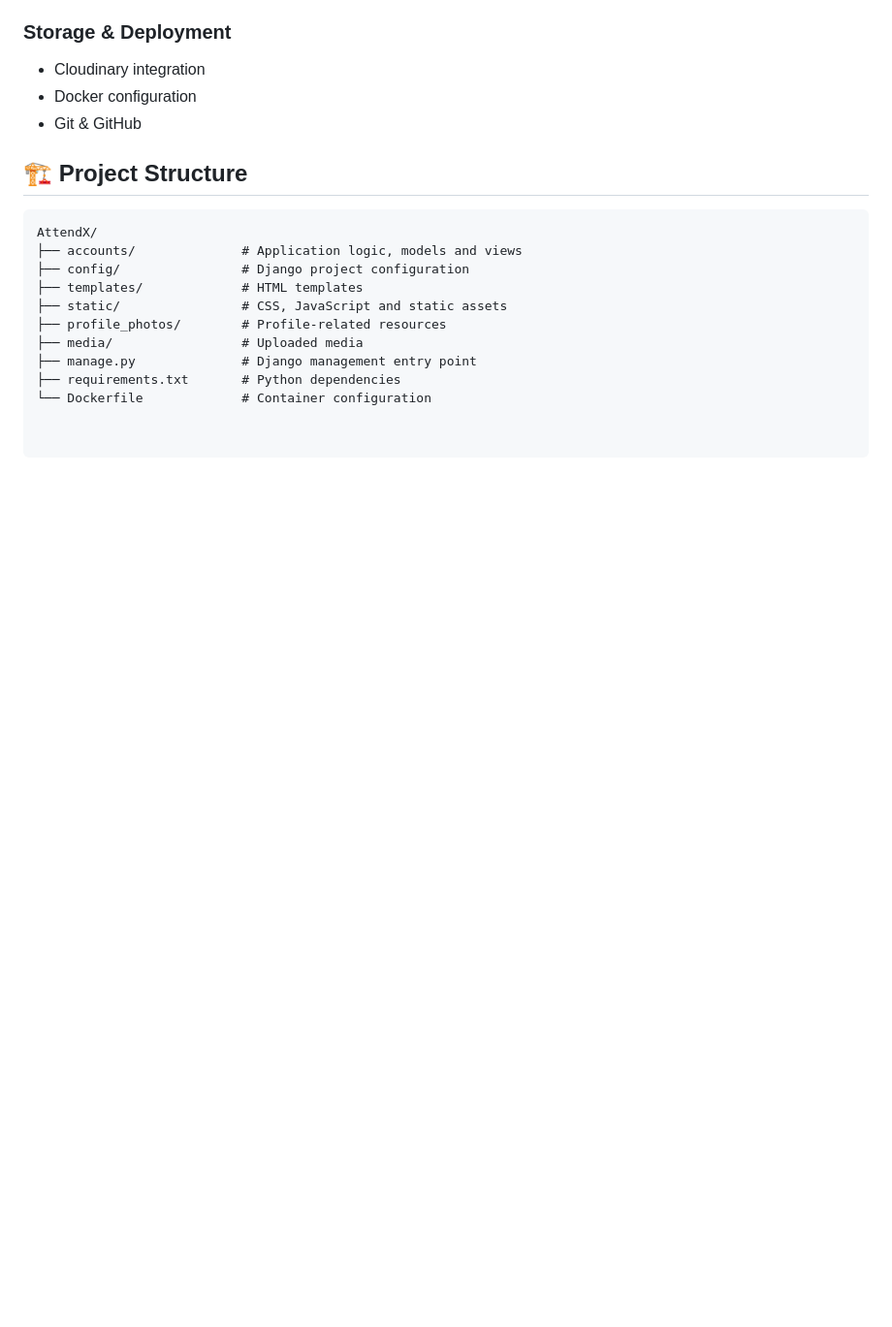
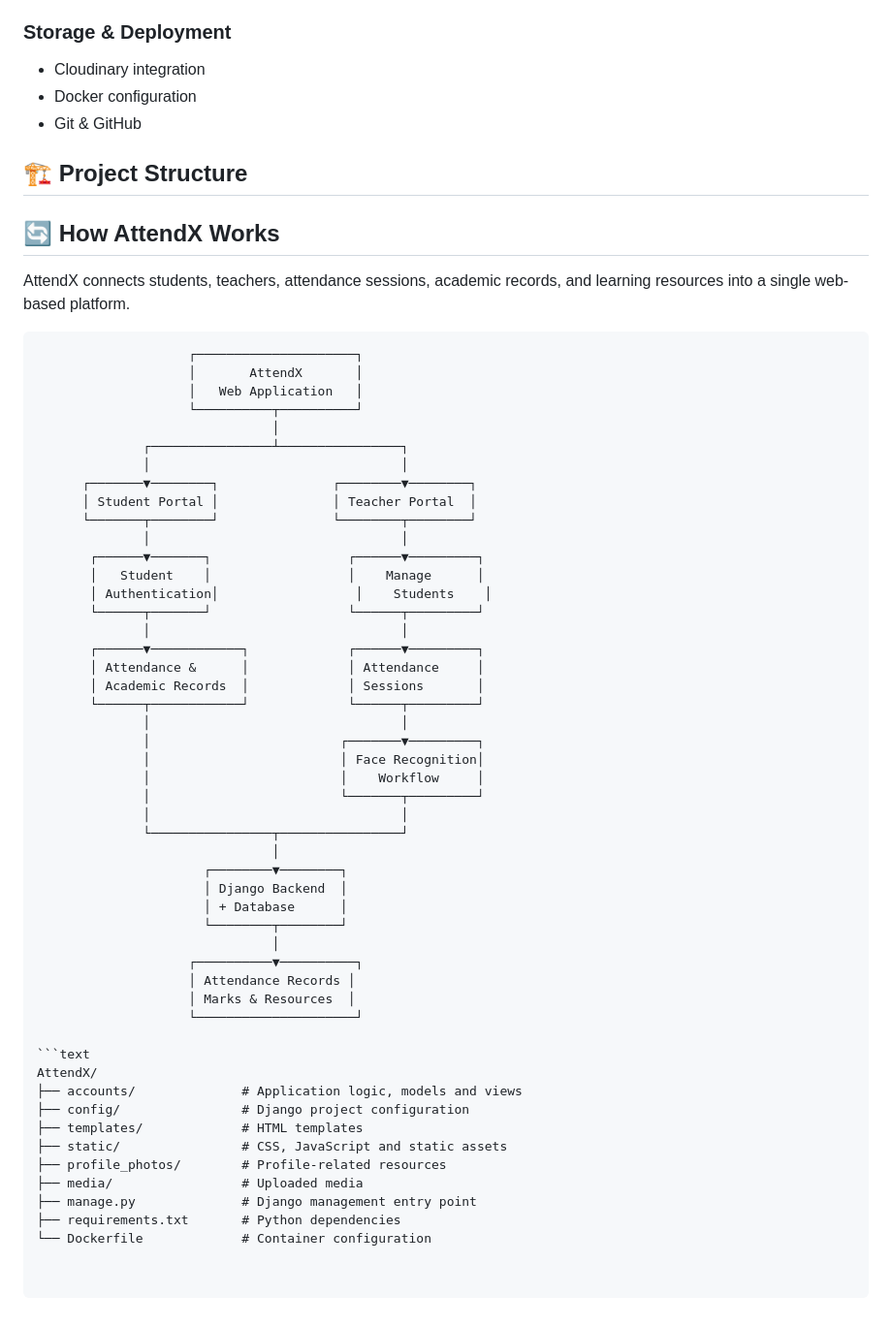
Before and after one commit to rounakraj06/AttendX, a Markdown page: README.md, the part around the change. Shown at 97% size. Rendered like a GitHub page; blank space fills up the shorter version.

````diff
--- a/README.md
+++ b/README.md
@@ -124,6 +124,49 @@ This project was designed and developed as a real-world BCA project with a focus
 
 ## 🏗️ Project Structure
 
+## 🔄 How AttendX Works
+
+AttendX connects students, teachers, attendance sessions, academic records, and learning resources into a single web-based platform.
+
+```text
+                    ┌─────────────────────┐
+                    │       AttendX       │
+                    │   Web Application   │
+                    └──────────┬──────────┘
+                               │
+              ┌────────────────┴────────────────┐
+              │                                 │
+      ┌───────▼────────┐               ┌────────▼────────┐
+      │ Student Portal │               │ Teacher Portal  │
+      └───────┬────────┘               └────────┬────────┘
+              │                                 │
+       ┌──────▼───────┐                  ┌──────▼─────────┐
+       │   Student    │                  │    Manage      │
+       │ Authentication│                  │    Students    │
+       └──────┬───────┘                  └──────┬─────────┘
+              │                                 │
+       ┌──────▼────────────┐             ┌──────▼─────────┐
+       │ Attendance &      │             │ Attendance     │
+       │ Academic Records  │             │ Sessions       │
+       └──────┬────────────┘             └──────┬─────────┘
+              │                                 │
+              │                         ┌───────▼─────────┐
+              │                         │ Face Recognition│
+              │                         │    Workflow     │
+              │                         └───────┬─────────┘
+              │                                 │
+              └────────────────┬────────────────┘
+                               │
+                      ┌────────▼────────┐
+                      │ Django Backend  │
+                      │ + Database      │
+                      └────────┬────────┘
+                               │
+                    ┌──────────▼──────────┐
+                    │ Attendance Records │
+                    │ Marks & Resources  │
+                    └─────────────────────┘
+
 ```text
 AttendX/
 ├── accounts/              # Application logic, models and views
````
